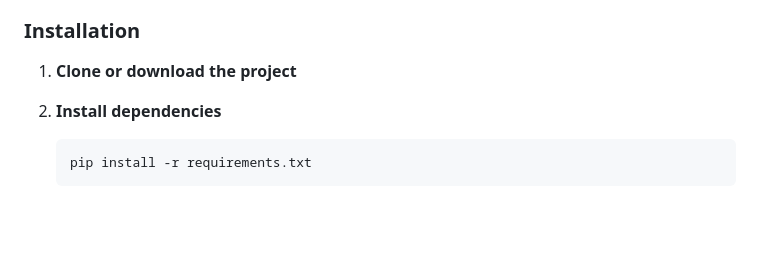
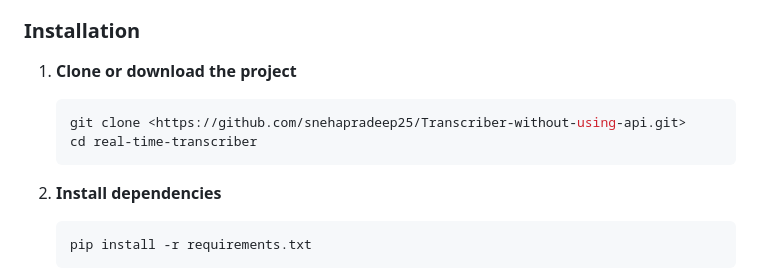
Before and after one commit to snehapradeep25/Transcriber-without-using-api, a Markdown page: README.md, the part around the change. GitHub-like rendering; blank space fills up the shorter version.

````diff
--- a/README.md
+++ b/README.md
@@ -26,6 +26,10 @@ A powerful real-time speech-to-text transcription application that runs locally
 ### Installation
 
 1. **Clone or download the project**
+   ```bash
+   git clone <https://github.com/snehapradeep25/Transcriber-without-using-api.git>
+   cd real-time-transcriber
+   ```
 
 2. **Install dependencies**
    ```bash
````
